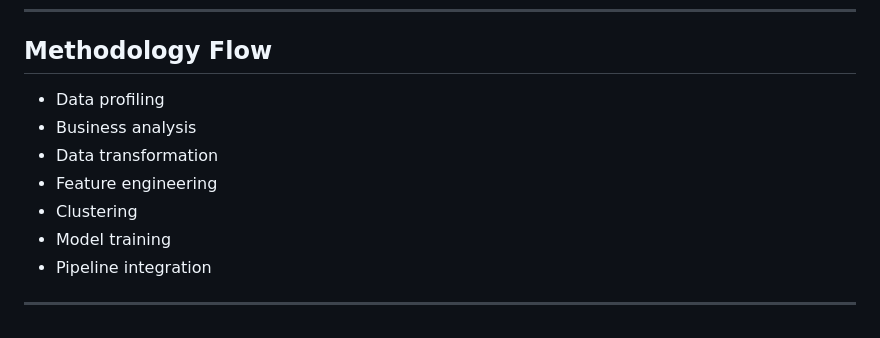
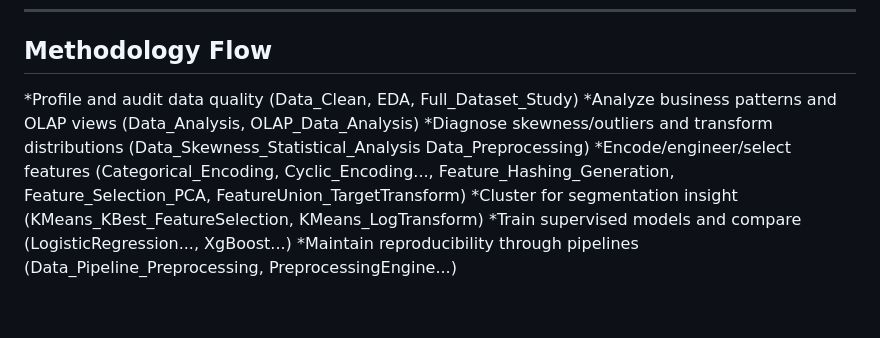
Before and after one commit to mailech/ShipmentSure-Predicting-On-Time-Delivery-Using-Supplier-Data, a Markdown page: Concepts.md, the part around the change. Rendered like a GitHub page.

Commit message:
Concepts and Methodology

```diff
--- a/Concepts.md
+++ b/Concepts.md
@@ -207,12 +207,10 @@ A complete ML pipeline includes:
 
 ##  Methodology Flow
 
-* Data profiling
-* Business analysis
-* Data transformation
-* Feature engineering
-* Clustering
-* Model training
-* Pipeline integration
-
----
+*Profile and audit data quality (Data_Clean, EDA, Full_Dataset_Study)
+*Analyze business patterns and OLAP views (Data_Analysis, OLAP_Data_Analysis)
+*Diagnose skewness/outliers and transform distributions (Data_Skewness_Statistical_Analysis Data_Preprocessing)
+*Encode/engineer/select features (Categorical_Encoding, Cyclic_Encoding..., Feature_Hashing_Generation, Feature_Selection_PCA, FeatureUnion_TargetTransform)
+*Cluster for segmentation insight (KMeans_KBest_FeatureSelection, KMeans_LogTransform)
+*Train supervised models and compare (LogisticRegression..., XgBoost...)
+*Maintain reproducibility through pipelines (Data_Pipeline_Preprocessing, PreprocessingEngine...)
```
